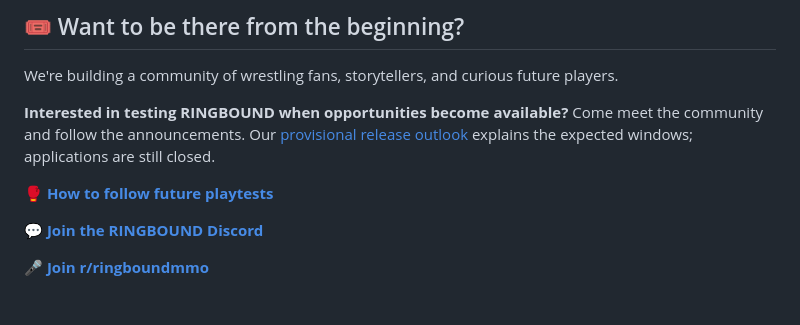
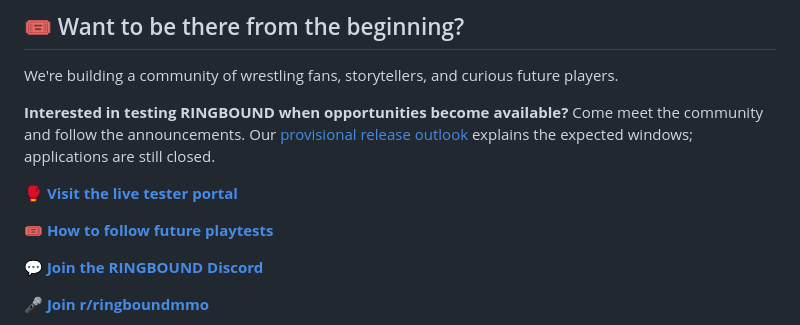
Before and after one commit to tyrellp416-lang/RINGBOUND-Community, a Markdown page: README.md, the part around the change. GitHub-like rendering; blank space fills up the shorter version.

Commit message:
Link the live closed RINGBOUND tester portal from community pages

```diff
--- a/README.md
+++ b/README.md
@@ -95,7 +95,9 @@ We're building a community of wrestling fans, storytellers, and curious future p
 
 **Interested in testing RINGBOUND when opportunities become available?** Come meet the community and follow the announcements. Our [provisional release outlook](TIMELINE.md) explains the expected windows; applications are still closed.
 
-**[🥊 How to follow future playtests](PLAYTESTING.md)**
+**[🥊 Visit the live tester portal](https://ringbound-testers.vercel.app)**
+
+**[🎟️ How to follow future playtests](PLAYTESTING.md)**
 
 **[💬 Join the RINGBOUND Discord](https://discord.gg/RkmATFsk)**
 
```
